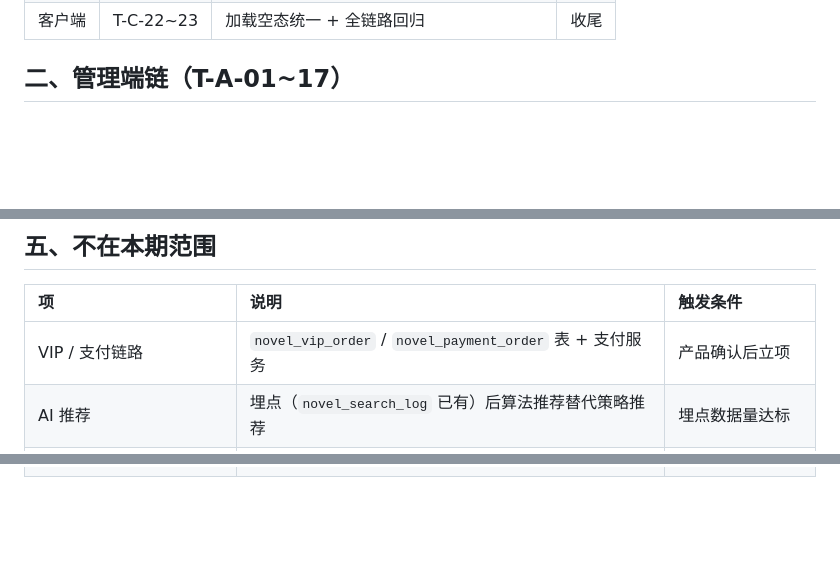
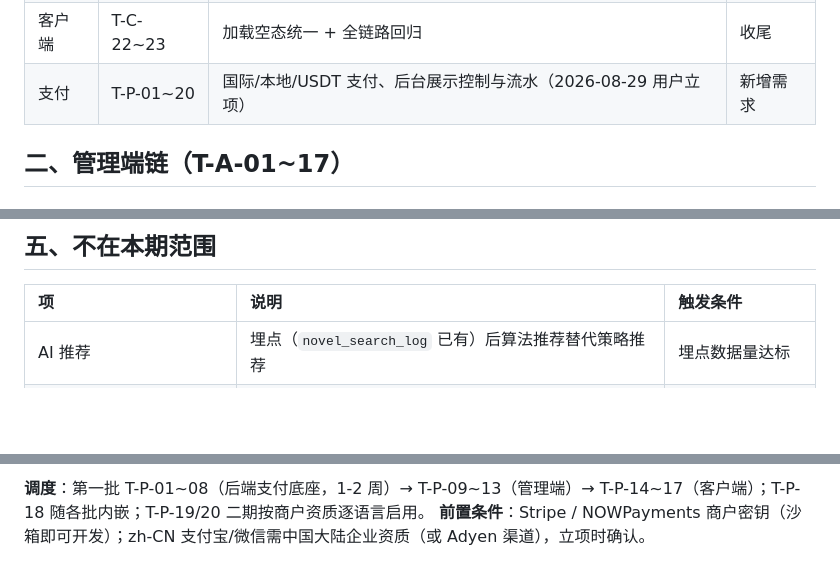
Before and after one commit to erikwang2013/open-novel, a Markdown page: docs/tasks.md, 3 parts joined by grey strips. GitHub-like rendering; blank space fills up the shorter version.

```diff
--- a/docs/tasks.md
+++ b/docs/tasks.md
@@ -20,6 +20,7 @@
 | 客户端 | T-C-13~15 | 社区与发现（评论增强 / 分类 / 热搜） | C3 |
 | 客户端 | T-C-16~21 | 多端统一（分页 / token / 桌面布局） | C4 |
 | 客户端 | T-C-22~23 | 加载空态统一 + 全链路回归 | 收尾 |
+| 支付 | T-P-01~20 | 国际/本地/USDT 支付、后台展示控制与流水（2026-08-29 用户立项） | 新增需求 |
 
 ## 二、管理端链（T-A-01~17）
 
@@ -136,7 +137,6 @@
 
 | 项 | 说明 | 触发条件 |
 | :--- | :--- | :--- |
-| VIP / 支付链路 | `novel_vip_order` / `novel_payment_order` 表 + 支付服务 | 产品确认后立项 |
 | AI 推荐 | 埋点（`novel_search_log` 已有）后算法推荐替代策略推荐 | 埋点数据量达标 |
 | ristretto 本地二级缓存 | 超热 key 兜底 | 压测发现缓存瓶颈 |
 | 离线缓存（后端 CDN 侧） | 章节静态化 / CDN 预热 | 流量规模达阈值 |
@@ -142,0 +179,2 @@
+**调度**：第一批 T-P-01~08（后端支付底座，1-2 周）→ T-P-09~13（管理端）→ T-P-14~17（客户端）；T-P-18 随各批内嵌；T-P-19/20 二期按商户资质逐语言启用。
+**前置条件**：Stripe / NOWPayments 商户密钥（沙箱即可开发）；zh-CN 支付宝/微信需中国大陆企业资质（或 Adyen 渠道），立项时确认。
```
Also changed, not shown: other parts of docs/tasks.md (+36 -0 lines), docs/roadmap.md (+4 -4 lines).
